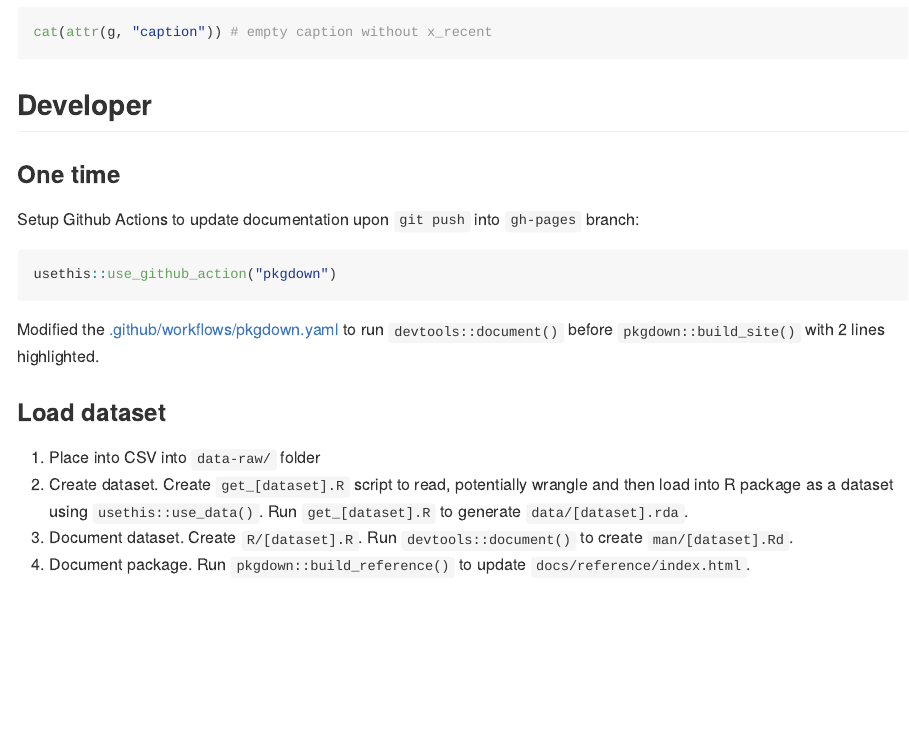
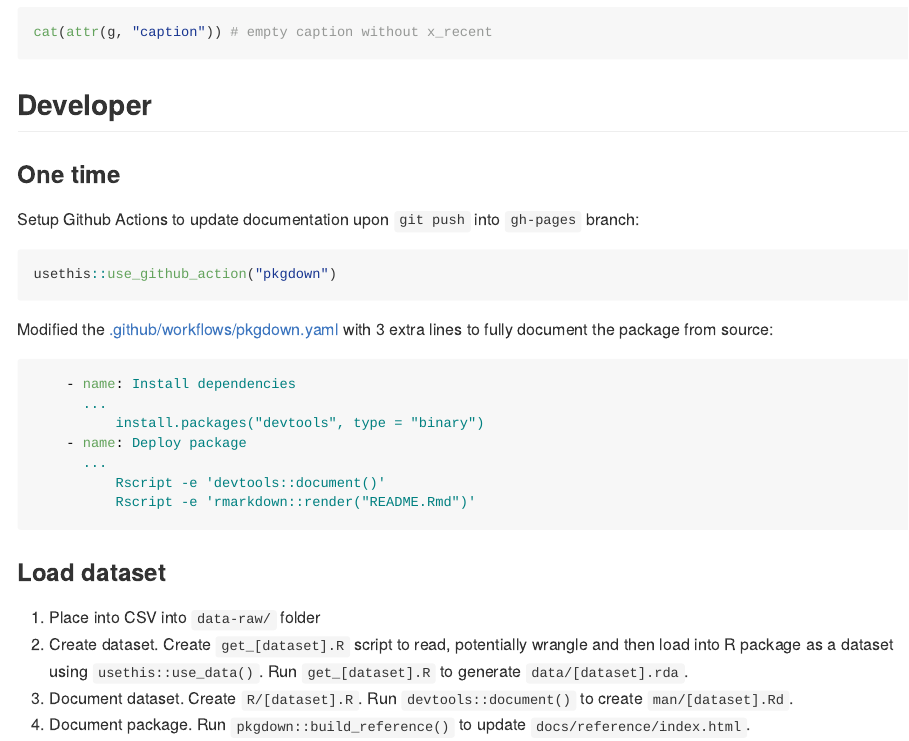
Before and after one commit to noaa-iea/ecoidx, an R Markdown document (README.Rmd): the page in a window 1100 px wide, from 2030 px down. The pictures show the output file README.md that the author committed with the source, drawn offline in the style of GitHub.

Commit message:
+ pkgdown.yaml tweaks

````diff
--- a/README.Rmd
+++ b/README.Rmd
@@ -75,7 +75,17 @@ Setup Github Actions to update documentation upon `git push` into `gh-pages` bra
 usethis::use_github_action("pkgdown")
 ```
 
-Modified the [.github/workflows/pkgdown.yaml](https://github.com/marinebon/ecoidx/blame/8095d4a294e41987b039ab80e2791757dd37eb8c/.github/workflows/pkgdown.yaml#L38-L49) to run `devtools::document()` before `pkgdown::build_site()` with 2 lines highlighted.
+Modified the [.github/workflows/pkgdown.yaml](https://github.com/marinebon/ecoidx/blame/5b1b44104029fbc167146b9037b0030db390f774/.github/workflows/pkgdown.yaml#L38-L50) with 3 extra lines to fully document the package from source:
+
+```yaml
+    - name: Install dependencies
+      ...
+          install.packages("devtools", type = "binary")
+    - name: Deploy package
+      ...
+          Rscript -e 'devtools::document()'
+          Rscript -e 'rmarkdown::render("README.Rmd")'
+```
 
 ### Load dataset
 
````
Also changed, not shown: R/plotting.R (+6 -3 lines), README.md.
